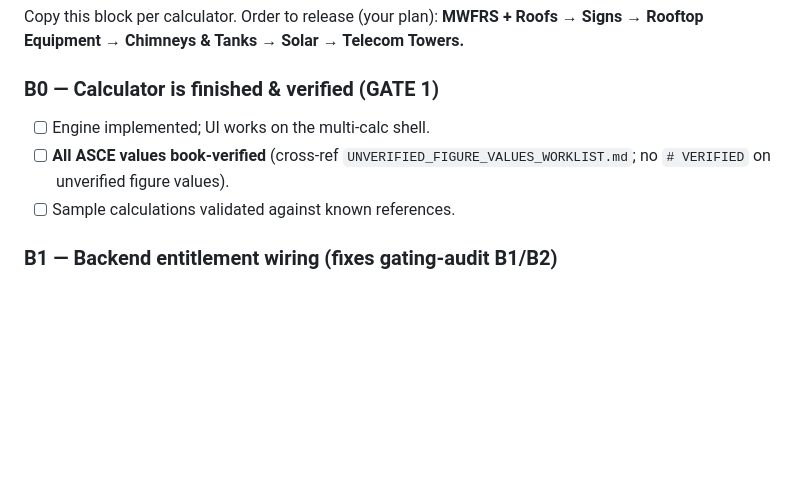
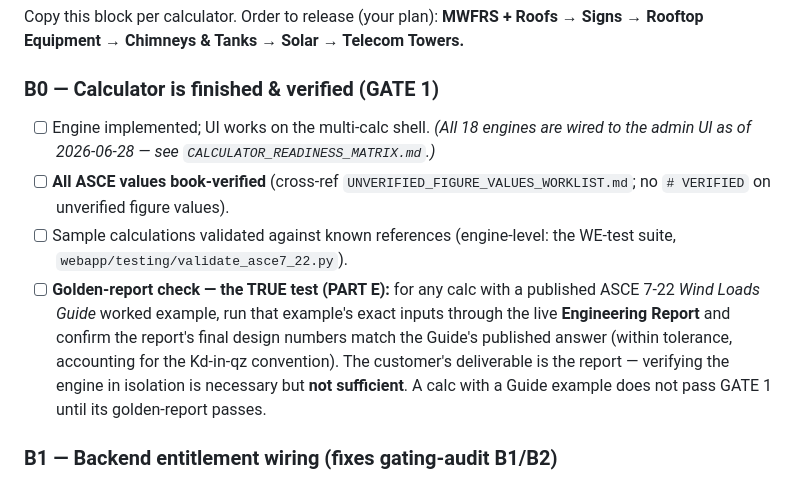
Before and after one commit to gKochmann1975/windloadsolutions001, a Markdown page: ROADMAP_CALCULATOR_RELEASE_AND_TESTING.md, the part around one of its changes. GitHub-like rendering; blank space fills up the shorter version.

```diff
--- a/ROADMAP_CALCULATOR_RELEASE_AND_TESTING.md
+++ b/ROADMAP_CALCULATOR_RELEASE_AND_TESTING.md
@@ -107,10 +107,18 @@ Copy this block per calculator. Order to release (your plan):
 **MWFRS + Roofs → Signs → Rooftop Equipment → Chimneys & Tanks → Solar → Telecom Towers.**
 
 ### B0 — Calculator is finished & verified (GATE 1)
-- [ ] Engine implemented; UI works on the multi-calc shell.
+- [ ] Engine implemented; UI works on the multi-calc shell. *(All 18 engines are wired to the
+      admin UI as of 2026-06-28 — see `CALCULATOR_READINESS_MATRIX.md`.)*
 - [ ] **All ASCE values book-verified** (cross-ref `UNVERIFIED_FIGURE_VALUES_WORKLIST.md`;
       no `# VERIFIED` on unverified figure values).
-- [ ] Sample calculations validated against known references.
+- [ ] Sample calculations validated against known references (engine-level: the WE-test suite,
+      `webapp/testing/validate_asce7_22.py`).
+- [ ] **Golden-report check — the TRUE test (PART E):** for any calc with a published ASCE 7-22
+      *Wind Loads Guide* worked example, run that example's exact inputs through the live
+      **Engineering Report** and confirm the report's final design numbers match the Guide's
+      published answer (within tolerance, accounting for the Kd-in-qz convention). The customer's
+      deliverable is the report — verifying the engine in isolation is necessary but **not
+      sufficient**. A calc with a Guide example does not pass GATE 1 until its golden-report passes.
 
 ### B1 — Backend entitlement wiring (fixes gating-audit B1/B2)
 - [ ] Define the **canonical `calculator_file`** identifier for this calc (the real engine
```
Also changed, not shown: other parts of ROADMAP_CALCULATOR_RELEASE_AND_TESTING.md (+58 -1 lines), CALCULATOR_READINESS_MATRIX.md (+8 -8 lines).
